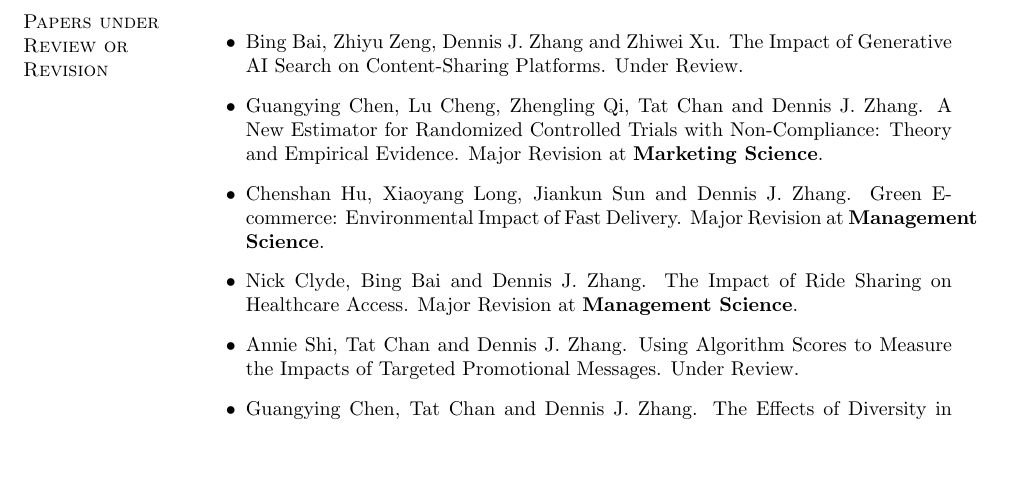
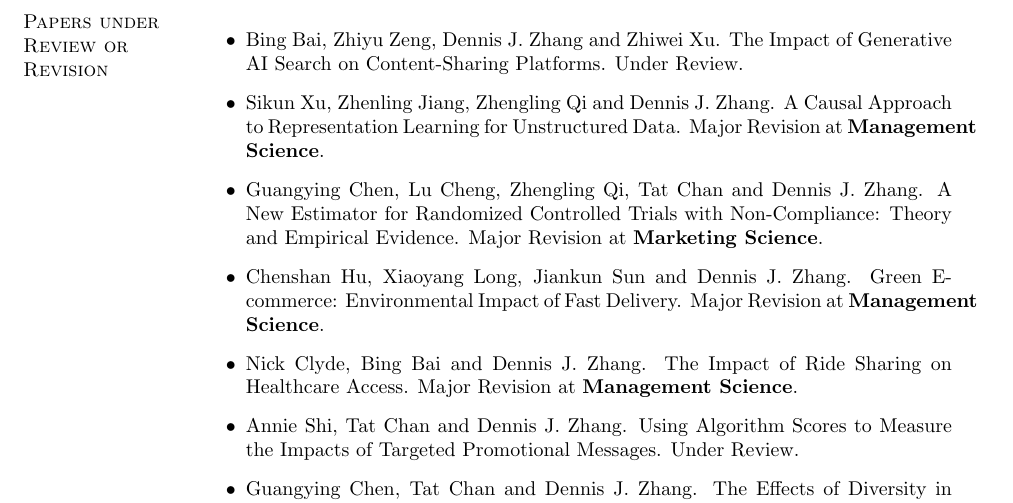
Before and after one commit to businessmeetsprogramming/businessmeetsprogramming.github.io, a LaTeX CV (cv.tex): part of page 4 of 10, cut so that both start at the same text, the shorter picture padded with empty space. Compiled offline with pdfLaTeX.

Commit message:
Add "A Causal Approach to Representation Learning for Unstructured Data" to CV
Major Revision at Management Science (Sikun Xu, Zhenling Jiang, Zhengling Qi, Dennis J. Zhang)

Co-Authored-By: Claude Sonnet 4.6 <noreply@anthropic.com>

```diff
--- a/cv.tex
+++ b/cv.tex
@@ -261,6 +261,8 @@
 \begin{itemize}
 
     \item Bing Bai, Zhiyu Zeng, Dennis J. Zhang and Zhiwei Xu. The Impact of Generative AI Search on Content-Sharing Platforms. Under Review.
+
+    \item Sikun Xu, Zhenling Jiang, Zhengling Qi and Dennis J. Zhang. A Causal Approach to Representation Learning for Unstructured Data. Major Revision at \emph{\bf Management Science}.
 
     \item Guangying Chen, Lu Cheng, Zhengling Qi, Tat Chan and Dennis J. Zhang. A New Estimator for Randomized Controlled Trials with Non-Compliance: Theory and Empirical Evidence. Major Revision at \emph{\bf Marketing Science}.
 
```
Also changed, not shown: cv.pdf.
